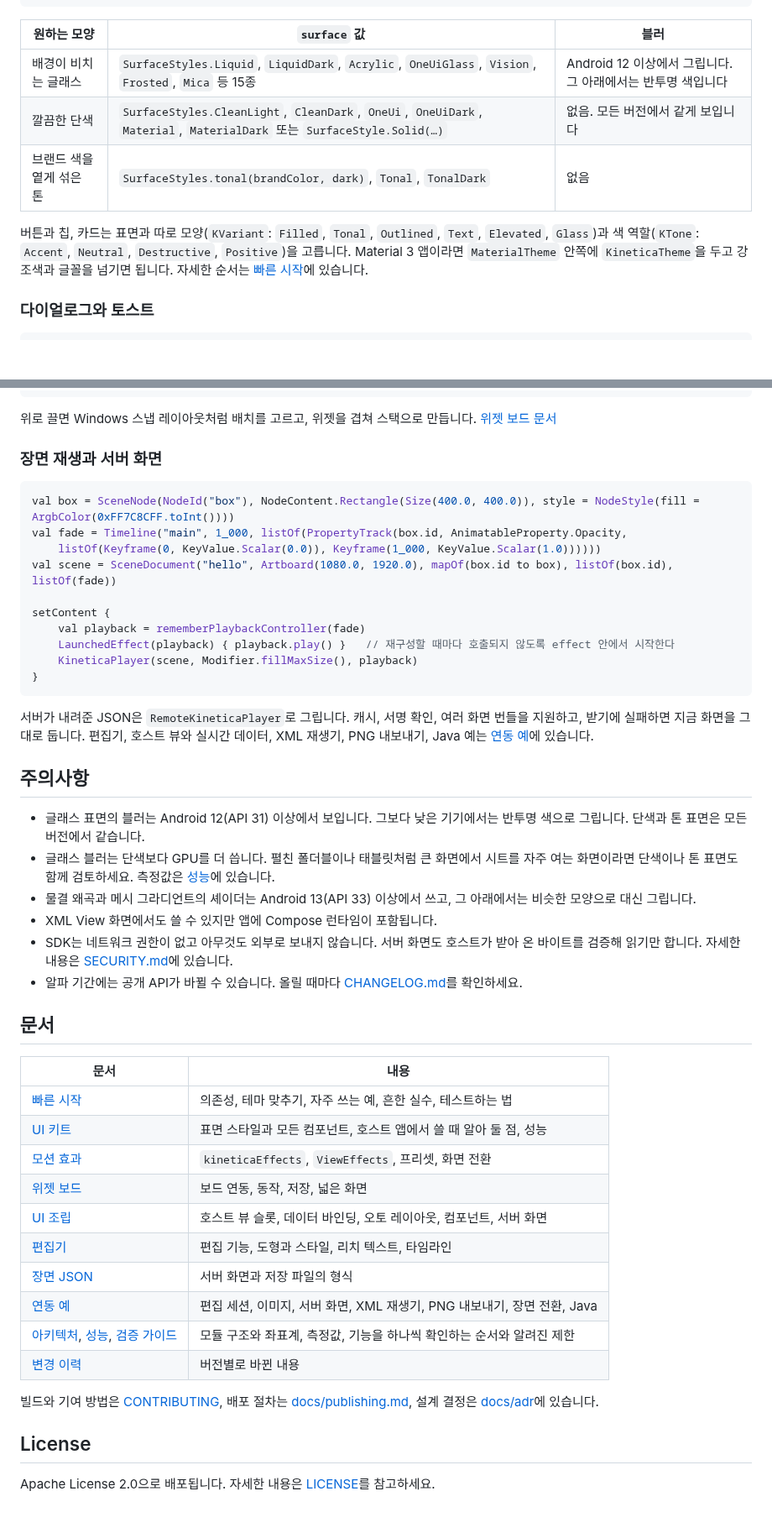
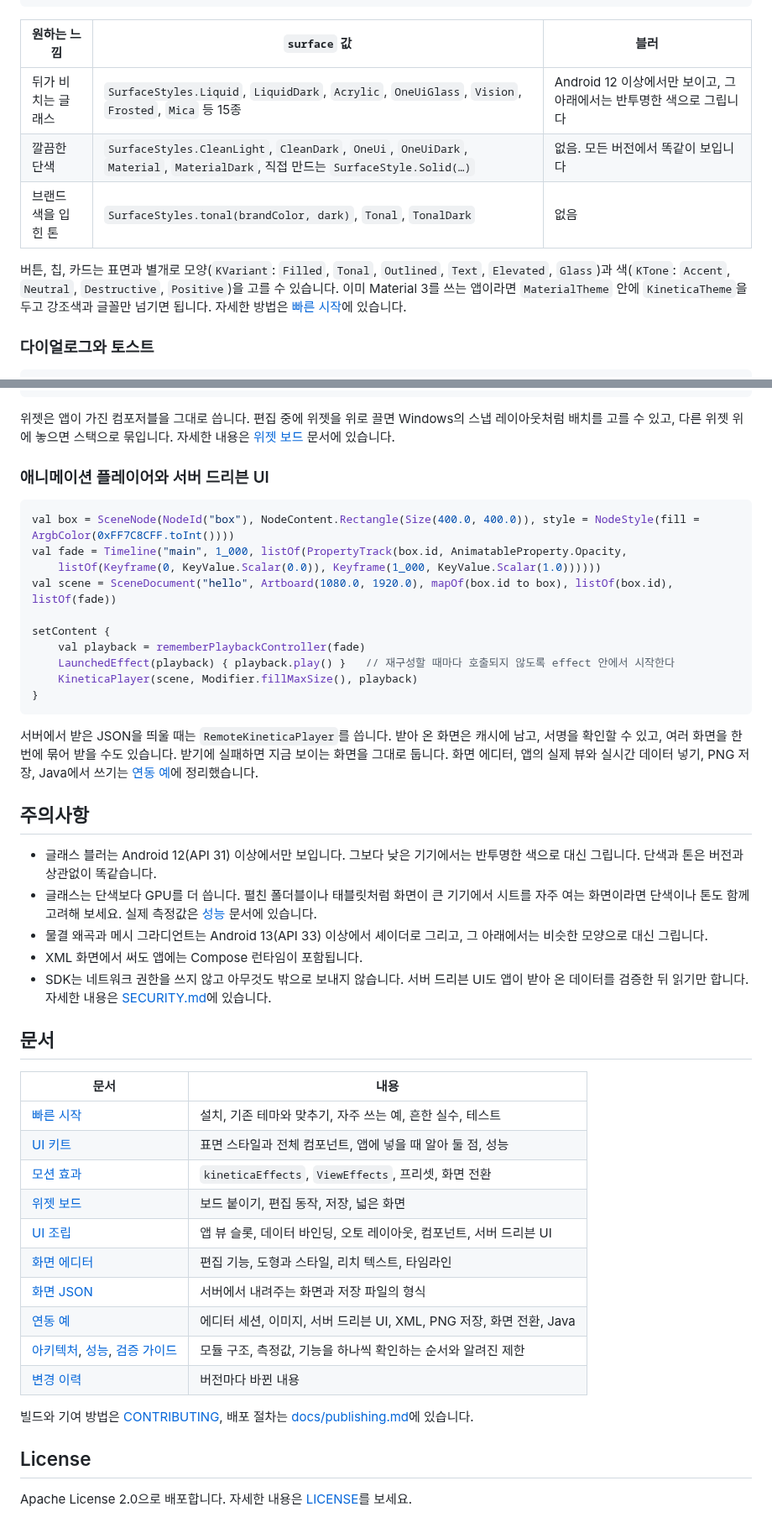
Before and after one commit to Naury74/Kinetica-Kit-SDK, a Markdown page: README.md, 2 parts joined by grey strips. Shown at 84% size. Drawn GitHub-style; blank space fills up the shorter version.

````diff
--- a/README.md
+++ b/README.md
@@ -165,14 +161,14 @@ setContent {
 }
 ```
 
-| 원하는 모양 | `surface` 값 | 블러 |
+| 원하는 느낌 | `surface` 값 | 블러 |
 | --- | --- | --- |
-| 배경이 비치는 글래스 | `SurfaceStyles.Liquid`, `LiquidDark`, `Acrylic`, `OneUiGlass`, `Vision`, `Frosted`, `Mica` 등 15종 | Android 12 이상에서 그립니다. 그 아래에서는 반투명 색입니다 |
-| 깔끔한 단색 | `SurfaceStyles.CleanLight`, `CleanDark`, `OneUi`, `OneUiDark`, `Material`, `MaterialDark` 또는 `SurfaceStyle.Solid(…)` | 없음. 모든 버전에서 같게 보입니다 |
-| 브랜드 색을 옅게 섞은 톤 | `SurfaceStyles.tonal(brandColor, dark)`, `Tonal`, `TonalDark` | 없음 |
+| 뒤가 비치는 글래스 | `SurfaceStyles.Liquid`, `LiquidDark`, `Acrylic`, `OneUiGlass`, `Vision`, `Frosted`, `Mica` 등 15종 | Android 12 이상에서만 보이고, 그 아래에서는 반투명한 색으로 그립니다 |
+| 깔끔한 단색 | `SurfaceStyles.CleanLight`, `CleanDark`, `OneUi`, `OneUiDark`, `Material`, `MaterialDark`, 직접 만드는 `SurfaceStyle.Solid(…)` | 없음. 모든 버전에서 똑같이 보입니다 |
+| 브랜드 색을 입힌 톤 | `SurfaceStyles.tonal(brandColor, dark)`, `Tonal`, `TonalDark` | 없음 |
 
-버튼과 칩, 카드는 표면과 따로 모양(`KVariant`: `Filled`, `Tonal`, `Outlined`, `Text`, `Elevated`, `Glass`)과 색 역할(`KTone`: `Accent`, `Neutral`, `Destructive`, `Positive`)을 고릅니다.
-Material 3 앱이라면 `MaterialTheme` 안쪽에 `KineticaTheme`을 두고 강조색과 글꼴을 넘기면 됩니다. 자세한 순서는 [빠른 시작](docs/36-quick-start.md)에 있습니다.
+버튼, 칩, 카드는 표면과 별개로 모양(`KVariant`: `Filled`, `Tonal`, `Outlined`, `Text`, `Elevated`, `Glass`)과 색(`KTone`: `Accent`, `Neutral`, `Destructive`, `Positive`)을 고를 수 있습니다.
+이미 Material 3를 쓰는 앱이라면 `MaterialTheme` 안에 `KineticaTheme`을 두고 강조색과 글꼴만 넘기면 됩니다. 자세한 방법은 [빠른 시작](docs/36-quick-start.md)에 있습니다.
 
 ### 다이얼로그와 토스트
 
@@ -226,9 +222,9 @@ setContent {
 }
 ```
 
-위로 끌면 Windows 스냅 레이아웃처럼 배치를 고르고, 위젯을 겹쳐 스택으로 만듭니다. [위젯 보드 문서](docs/31-board.md)
+위젯은 앱이 가진 컴포저블을 그대로 씁니다. 편집 중에 위젯을 위로 끌면 Windows의 스냅 레이아웃처럼 배치를 고를 수 있고, 다른 위젯 위에 놓으면 스택으로 묶입니다. 자세한 내용은 [위젯 보드](docs/31-board.md) 문서에 있습니다.
 
-### 장면 재생과 서버 화면
+### 애니메이션 플레이어와 서버 드리븐 UI
 
 ```kotlin
 val box = SceneNode(NodeId("box"), NodeContent.Rectangle(Size(400.0, 400.0)), style = NodeStyle(fill = ArgbColor(0xFF7C8CFF.toInt())))
@@ -243,34 +239,33 @@ setContent {
 }
 ```
 
-서버가 내려준 JSON은 `RemoteKineticaPlayer`로 그립니다. 캐시, 서명 확인, 여러 화면 번들을 지원하고, 받기에 실패하면 지금 화면을 그대로 둡니다. 편집기, 호스트 뷰와 실시간 데이터, XML 재생기, PNG 내보내기, Java 예는 [연동 예](docs/integration.md)에 있습니다.
+서버에서 받은 JSON을 띄울 때는 `RemoteKineticaPlayer`를 씁니다. 받아 온 화면은 캐시에 남고, 서명을 확인할 수 있고, 여러 화면을 한 번에 묶어 받을 수도 있습니다. 받기에 실패하면 지금 보이는 화면을 그대로 둡니다. 화면 에디터, 앱의 실제 뷰와 실시간 데이터 넣기, PNG 저장, Java에서 쓰기는 [연동 예](docs/integration.md)에 정리했습니다.
 
 ## 주의사항
 
-- 글래스 표면의 블러는 Android 12(API 31) 이상에서 보입니다. 그보다 낮은 기기에서는 반투명 색으로 그립니다. 단색과 톤 표면은 모든 버전에서 같습니다.
-- 글래스 블러는 단색보다 GPU를 더 씁니다. 펼친 폴더블이나 태블릿처럼 큰 화면에서 시트를 자주 여는 화면이라면 단색이나 톤 표면도 함께 검토하세요. 측정값은 [성능](docs/performance.md)에 있습니다.
-- 물결 왜곡과 메시 그라디언트의 셰이더는 Android 13(API 33) 이상에서 쓰고, 그 아래에서는 비슷한 모양으로 대신 그립니다.
-- XML View 화면에서도 쓸 수 있지만 앱에 Compose 런타임이 포함됩니다.
-- SDK는 네트워크 권한이 없고 아무것도 외부로 보내지 않습니다. 서버 화면도 호스트가 받아 온 바이트를 검증해 읽기만 합니다. 자세한 내용은 [SECURITY.md](SECURITY.md)에 있습니다.
-- 알파 기간에는 공개 API가 바뀔 수 있습니다. 올릴 때마다 [CHANGELOG.md](CHANGELOG.md)를 확인하세요.
+- 글래스 블러는 Android 12(API 31) 이상에서만 보입니다. 그보다 낮은 기기에서는 반투명한 색으로 대신 그립니다. 단색과 톤은 버전과 상관없이 똑같습니다.
+- 글래스는 단색보다 GPU를 더 씁니다. 펼친 폴더블이나 태블릿처럼 화면이 큰 기기에서 시트를 자주 여는 화면이라면 단색이나 톤도 함께 고려해 보세요. 실제 측정값은 [성능](docs/performance.md) 문서에 있습니다.
+- 물결 왜곡과 메시 그라디언트는 Android 13(API 33) 이상에서 셰이더로 그리고, 그 아래에서는 비슷한 모양으로 대신 그립니다.
+- XML 화면에서 써도 앱에는 Compose 런타임이 포함됩니다.
+- SDK는 네트워크 권한을 쓰지 않고 아무것도 밖으로 보내지 않습니다. 서버 드리븐 UI도 앱이 받아 온 데이터를 검증한 뒤 읽기만 합니다. 자세한 내용은 [SECURITY.md](SECURITY.md)에 있습니다.
 
 ## 문서
 
 | 문서 | 내용 |
 | --- | --- |
-| [빠른 시작](docs/36-quick-start.md) | 의존성, 테마 맞추기, 자주 쓰는 예, 흔한 실수, 테스트하는 법 |
-| [UI 키트](docs/35-ui-kit.md) | 표면 스타일과 모든 컴포넌트, 호스트 앱에서 쓸 때 알아 둘 점, 성능 |
+| [빠른 시작](docs/36-quick-start.md) | 설치, 기존 테마와 맞추기, 자주 쓰는 예, 흔한 실수, 테스트 |
+| [UI 키트](docs/35-ui-kit.md) | 표면 스타일과 전체 컴포넌트, 앱에 넣을 때 알아 둘 점, 성능 |
 | [모션 효과](docs/33-effects.md) | `kineticaEffects`, `ViewEffects`, 프리셋, 화면 전환 |
-| [위젯 보드](docs/31-board.md) | 보드 연동, 동작, 저장, 넓은 화면 |
-| [UI 조립](docs/30-ui-composer.md) | 호스트 뷰 슬롯, 데이터 바인딩, 오토 레이아웃, 컴포넌트, 서버 화면 |
-| [편집기](docs/32-studio.md) | 편집 기능, 도형과 스타일, 리치 텍스트, 타임라인 |
-| [장면 JSON](docs/34-scene-json.md) | 서버 화면과 저장 파일의 형식 |
-| [연동 예](docs/integration.md) | 편집 세션, 이미지, 서버 화면, XML 재생기, PNG 내보내기, 장면 전환, Java |
-| [아키텍처](docs/architecture.md), [성능](docs/performance.md), [검증 가이드](docs/evaluation.md) | 모듈 구조와 좌표계, 측정값, 기능을 하나씩 확인하는 순서와 알려진 제한 |
-| [변경 이력](CHANGELOG.md) | 버전별로 바뀐 내용 |
+| [위젯 보드](docs/31-board.md) | 보드 붙이기, 편집 동작, 저장, 넓은 화면 |
+| [UI 조립](docs/30-ui-composer.md) | 앱 뷰 슬롯, 데이터 바인딩, 오토 레이아웃, 컴포넌트, 서버 드리븐 UI |
+| [화면 에디터](docs/32-studio.md) | 편집 기능, 도형과 스타일, 리치 텍스트, 타임라인 |
+| [화면 JSON](docs/34-scene-json.md) | 서버에서 내려주는 화면과 저장 파일의 형식 |
+| [연동 예](docs/integration.md) | 에디터 세션, 이미지, 서버 드리븐 UI, XML, PNG 저장, 화면 전환, Java |
+| [아키텍처](docs/architecture.md), [성능](docs/performance.md), [검증 가이드](docs/evaluation.md) | 모듈 구조, 측정값, 기능을 하나씩 확인하는 순서와 알려진 제한 |
+| [변경 이력](CHANGELOG.md) | 버전마다 바뀐 내용 |
 
-빌드와 기여 방법은 [CONTRIBUTING](CONTRIBUTING.md), 배포 절차는 [docs/publishing.md](docs/publishing.md), 설계 결정은 [docs/adr](docs/adr)에 있습니다.
+빌드와 기여 방법은 [CONTRIBUTING](CONTRIBUTING.md), 배포 절차는 [docs/publishing.md](docs/publishing.md)에 있습니다.
 
 ## License
 
-Apache License 2.0으로 배포됩니다. 자세한 내용은 [LICENSE](LICENSE)를 참고하세요.
+Apache License 2.0으로 배포합니다. 자세한 내용은 [LICENSE](LICENSE)를 보세요.
````
Also changed, not shown: other parts of README.md (+58 -62 lines), docs/images/showcase-design-brutal.png, docs/images/showcase-design-fluent.png (deleted), docs/images/showcase-design-material.png, docs/images/showcase-design-oneui.png (added).
